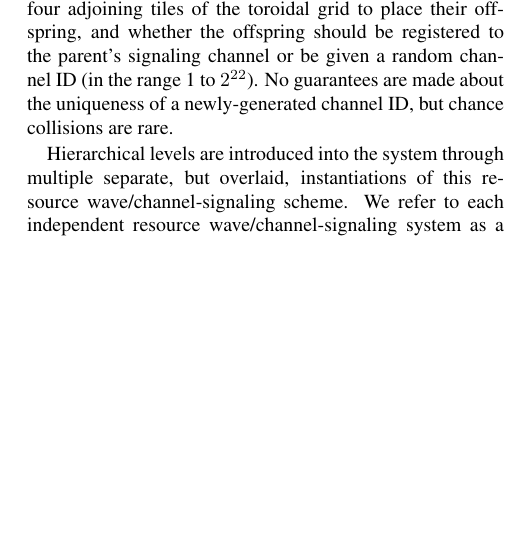
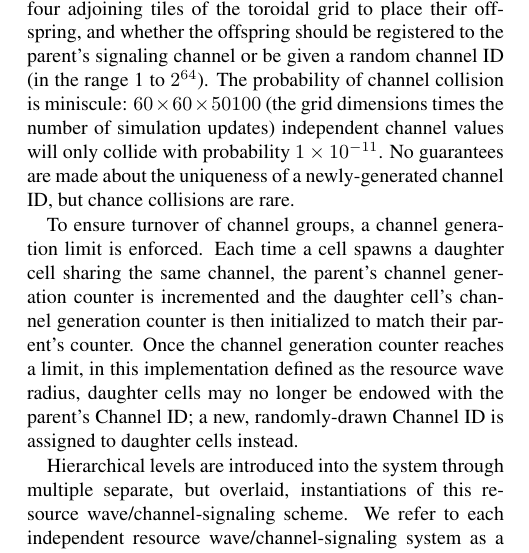
Before and after one commit to mmore500/dishtinygp-writeup, a LaTeX paper (main.tex, which reads tex/methods.tex): part of one column of page 2 of 10, cut so that both start at the same text, the shorter picture padded with empty space. Compiled offline with pdfLaTeX.

Commit message:
Update Channel ID limits, generation counter

```diff
--- a/tex/methods.tex
+++ b/tex/methods.tex
@@ -37,8 +37,13 @@ when they complete, the next resource waves are seeded.
 This process ensures that selection for ``Goldilocks'' same-channel signaling networks is uniformly distributed over the toroidal grid.
 
 Cells control the size and shape of their same-channel signaling group through strategic reproduction.
-Three choices are afforded: whether to reproduce at all, where among the four adjoining tiles of the toroidal grid to place their offspring, and whether the offspring should be registered to the parent's signaling channel or be given a random channel ID (in the range 1 to $2^{22}$).
+Three choices are afforded: whether to reproduce at all, where among the four adjoining tiles of the toroidal grid to place their offspring, and whether the offspring should be registered to the parent's signaling channel or be given a random channel ID (in the range 1 to $2^{64}$).
+The probability of channel collision is miniscule: $60 \times 60 \times 50100$ (the grid dimensions times the number of simulation updates) independent channel values will only collide with probability $1 \times 10^{-11}$.
 No guarantees are made about the uniqueness of a newly-generated channel ID, but chance collisions are rare.
+
+To ensure turnover of channel groups, a channel generation limit is enforced.
+Each time a cell spawns a daughter cell sharing the same channel, the parent's channel generation counter is incremented and the daughter cell's channel generation counter is then initialized to match their  parent's counter.
+Once the channel generation counter reaches a limit, in this implementation defined as the resource wave radius, daughter cells may no longer be endowed with the parent's Channel ID; a new, randomly-drawn Channel ID is assigned to daughter cells instead.
 
 Hierarchical levels are introduced into the system through multiple separate, but overlaid, instantiations of this resource wave/channel-signaling scheme.
 We refer to each independent resource wave/channel-signaling system as a ``level.''
```
